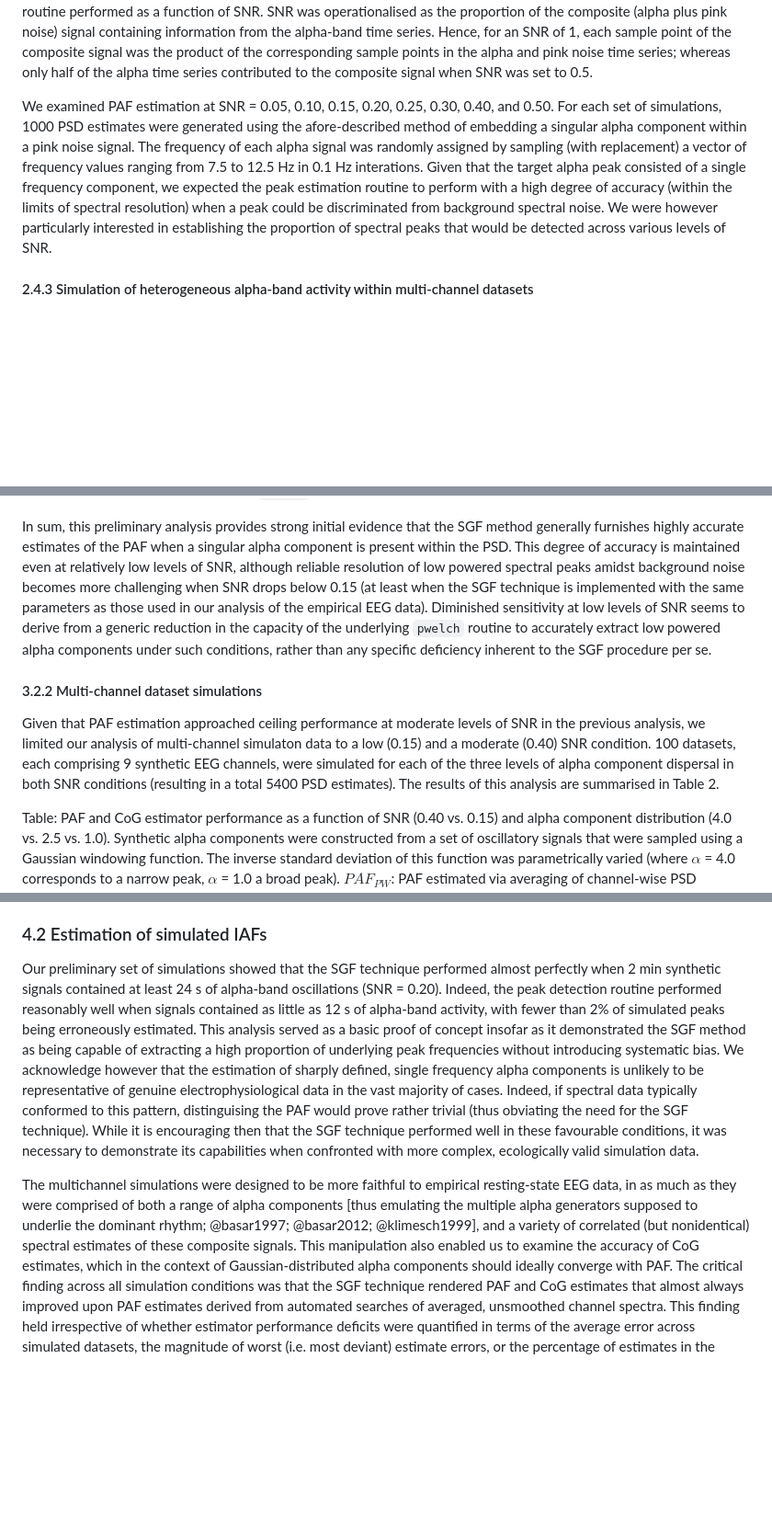
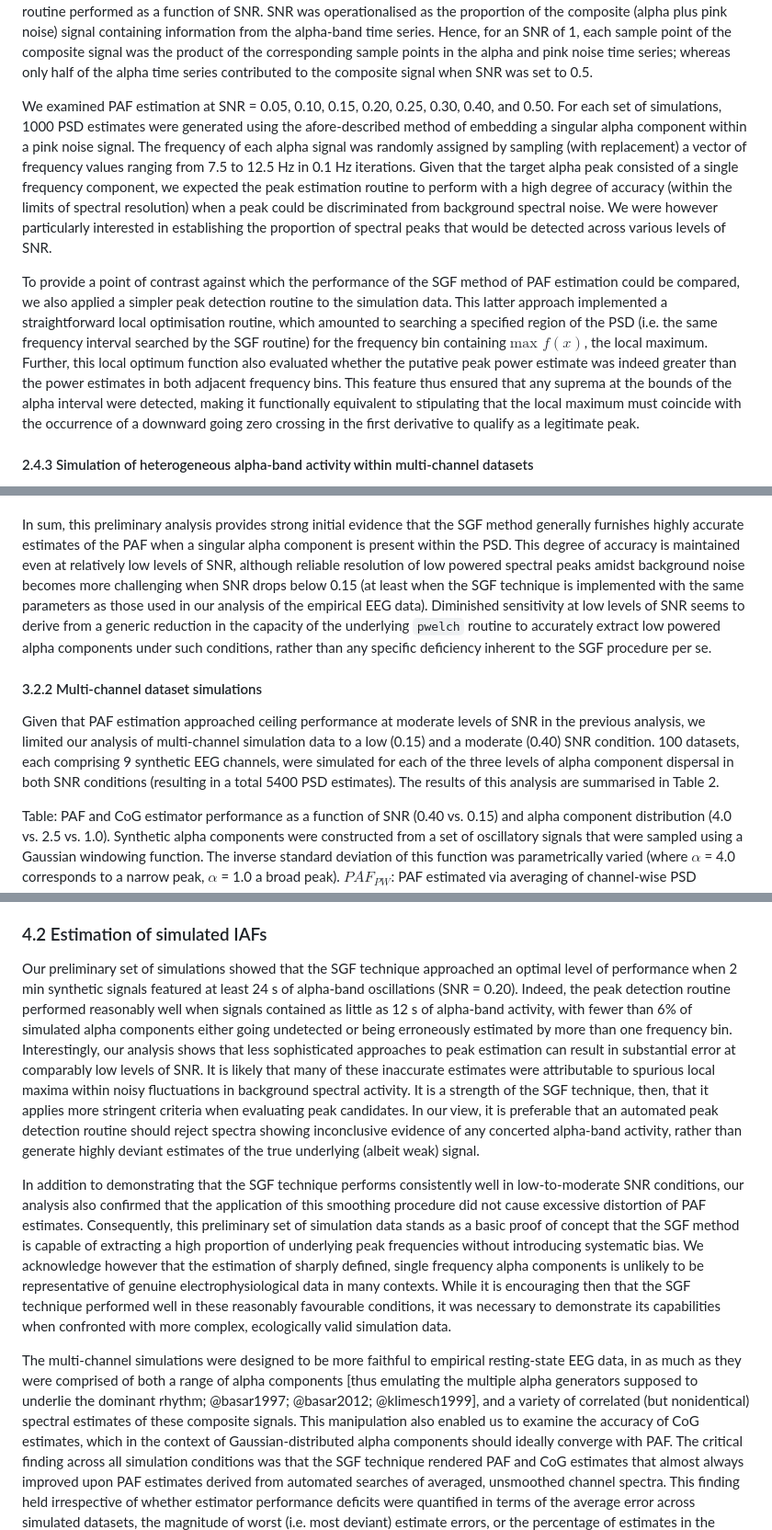
Before and after one commit to corcorana/restingIAF, a Markdown page: iaf_manu.md, 3 parts joined by grey strips. Shown: that part at 92% size. Drawn GitHub-style; blank space fills up the shorter version.

```diff
--- a/iaf_manu.md
+++ b/iaf_manu.md
@@ -415,9 +415,14 @@ Hence, for an SNR of 1, each sample point of the composite signal was the produc
 
 We examined PAF estimation at SNR = 0.05, 0.10, 0.15, 0.20, 0.25, 0.30, 0.40, and 0.50.
 For each set of simulations, 1000 PSD estimates were generated using the afore-described method of embedding a singular alpha component within a pink noise signal.
-The frequency of each alpha signal was randomly assigned by sampling (with replacement) a vector of frequency values ranging from 7.5 to 12.5 Hz in 0.1 Hz interations.
+The frequency of each alpha signal was randomly assigned by sampling (with replacement) a vector of frequency values ranging from 7.5 to 12.5 Hz in 0.1 Hz iterations.
 Given that the target alpha peak consisted of a single frequency component, we expected the peak estimation routine to perform with a high degree of accuracy (within the limits of spectral resolution) when a peak could be discriminated from background spectral noise.
 We were however particularly interested in establishing the proportion of spectral peaks that would be detected across various levels of SNR.
+
+To provide a point of contrast against which the performance of the SGF method of PAF estimation could be compared, we also applied a simpler peak detection routine to the simulation data.
+This latter approach implemented a straightforward local optimisation routine, which amounted to searching a specified region of the PSD (i.e. the same frequency interval searched by the SGF routine) for the frequency bin containing $\text{max } f(x)$, the local maximum.
+Further, this local optimum function also evaluated whether the putative peak power estimate was indeed greater than the power estimates in both adjacent frequency bins.
+This feature thus ensured that any suprema at the bounds of the alpha interval were detected, making it functionally equivalent to stipulating that the local maximum must coincide with the occurrence of a downward going zero crossing in the first derivative to qualify as a legitimate peak.
 
 #### 2.4.3 Simulation of heterogeneous alpha-band activity within multi-channel datasets
 To ascertain how the SGF method performs when the target alpha peak is more broadly dispersed, we simulated datasets that were comprised of a randomly selected alpha peak situated at the centre of an approximately Gaussian-distributed set of neighbouring frequency components.
@@ -514,13 +536,13 @@ Overall, it seems unlikely that any of these spectra would be considered to sati
 Visual inspection of the 25 PAF estimates that deviated most from their target frequencies within the 0.05 SNR condition confirmed that SGF estimates generally tracked their corresponding `pwelch` counterparts closely.
 Where smoothed estimates were relatively distorted (i.e. displaced into a neighbouring frequency bin due to the influence of spurious local fluctuations), the more accurate `pwelch` estimate was by the same token disadvantaged by having to compete with these nearby spectral subpeaks.
 For the most part, then, the least accurate estimates rendered via the SGF technique did not appear to be substantially worse than what would otherwise have been estimated via the `pwelch` technique.
-
+-->
 In sum, this preliminary analysis provides strong initial evidence that the SGF method generally furnishes highly accurate estimates of the PAF when a singular alpha component is present within the PSD.
 This degree of accuracy is maintained even at relatively low levels of SNR, although reliable resolution of low powered spectral peaks amidst background noise becomes more challenging when SNR drops below 0.15 (at least when the SGF technique is implemented with the same parameters as those used in our analysis of the empirical EEG data).
 Diminished sensitivity at low levels of SNR seems to derive from a generic reduction in the capacity of the underlying `pwelch` routine to accurately extract low powered alpha components under such conditions, rather than any specific deficiency inherent to the SGF procedure per se.
 
 #### 3.2.2 Multi-channel dataset simulations
-Given that PAF estimation approached ceiling performance at moderate levels of SNR in the previous analysis, we limited our analysis of multi-channel simulaton data to a low (0.15) and a moderate (0.40) SNR condition. 100 datasets, each comprising 9 synthetic EEG channels, were simulated for each of the three levels of alpha component dispersal in both SNR conditions (resulting in a total 5400 PSD estimates).
+Given that PAF estimation approached ceiling performance at moderate levels of SNR in the previous analysis, we limited our analysis of multi-channel simulation data to a low (0.15) and a moderate (0.40) SNR condition. 100 datasets, each comprising 9 synthetic EEG channels, were simulated for each of the three levels of alpha component dispersal in both SNR conditions (resulting in a total 5400 PSD estimates).
 The results of this analysis are summarised in Table 2.
 
 Table: PAF and CoG estimator performance as a function of SNR (0.40 vs. 0.15) and alpha component distribution (4.0 vs. 2.5 vs. 1.0). Synthetic alpha components were constructed from a set of oscillatory signals that were sampled using a Gaussian windowing function. The inverse standard deviation of this function was parametrically varied (where $\alpha$ = 4.0 corresponds to a narrow peak, $\alpha$ = 1.0 a broad peak). *$PAF_{PW}$*: PAF estimated via averaging of channel-wise PSD estimates furnished by `pwelch`; *$PAF_{SG}$*: PAF estimated via averaging of Savitzky-Golay smoothed, Q-weighted channel-wise PSD estimates; *$CoG$*: CoG estimated by SGF routine; *RMSE*: root mean squared error of PAF/CoG estimates; *maxDiff*: maximum absolute difference (Hz) between PAF/CoG estimates and corresponding peak frequency of underlying alpha-band component; *% Dev*: percentage of PAF/CoG estimates that diverged from the target alpha frequency by more than 0.5 Hz; *n chans*: median number of channel estimates per simulated dataset retained for estimating PAF/CoG window.
@@ -608,14 +630,19 @@ It is of course a notable advantage of the present method that it enables resear
 To the best of our knowledge, no other automated technique provides the functionality to simultaneously compute both of these IAF estimators.
 
 ### 4.2 Estimation of simulated IAFs
-Our preliminary set of simulations showed that the SGF technique performed almost perfectly when 2 min synthetic signals contained at least 24 s of alpha-band oscillations (SNR = 0.20).
-Indeed, the peak detection routine performed reasonably well when signals contained as little as 12 s of alpha-band activity, with fewer than 2% of simulated peaks being erroneously estimated.
-This analysis served as a basic proof of concept insofar as it demonstrated the SGF method as being capable of extracting a high proportion of underlying peak frequencies without introducing systematic bias.
-We acknowledge however that the estimation of sharply defined, single frequency alpha components is unlikely to be representative of genuine electrophysiological data in the vast majority of cases.
-Indeed, if spectral data typically conformed to this pattern, distinguising the PAF would prove rather trivial (thus obviating the need for the SGF technique).
-While it is encouraging then that the SGF technique performed well in these favourable conditions, it was necessary to demonstrate its capabilities when confronted with more complex, ecologically valid simulation data.
+Our preliminary set of simulations showed that the SGF technique approached an optimal level of performance when 2 min synthetic signals featured at least 24 s of alpha-band oscillations (SNR = 0.20).
+Indeed, the peak detection routine performed reasonably well when signals contained as little as 12 s of alpha-band activity, with fewer than 6% of simulated alpha components either going undetected or being erroneously estimated by more than one frequency bin.
+Interestingly, our analysis shows that less sophisticated approaches to peak estimation can result in substantial error at comparably low levels of SNR.
+It is likely that many of these inaccurate estimates were attributable to spurious local maxima within noisy fluctuations in background spectral activity.
+It is a strength of the SGF technique, then, that it applies more stringent criteria when evaluating peak candidates.
+In our view, it is preferable that an automated peak detection routine should reject spectra showing inconclusive evidence of any concerted alpha-band activity, rather than generate highly deviant estimates of the true underlying (albeit weak) signal.
 
-The multichannel simulations were designed to be more faithful to empirical resting-state EEG data, in as much as they were comprised of both a range of alpha components [thus emulating the multiple alpha generators supposed to underlie the dominant rhythm; @basar1997; @basar2012; @klimesch1999], and a variety of correlated (but nonidentical) spectral estimates of these composite signals.
+In addition to demonstrating that the SGF technique performs consistently well in low-to-moderate SNR conditions, our analysis also confirmed that the application of this smoothing procedure did not cause excessive distortion of PAF estimates.
+Consequently, this preliminary set of simulation data stands as a basic proof of concept that the SGF method is capable of extracting a high proportion of underlying peak frequencies without introducing systematic bias.
+We acknowledge however that the estimation of sharply defined, single frequency alpha components is unlikely to be representative of genuine electrophysiological data in many contexts.
+While it is encouraging then that the SGF technique performed well in these reasonably favourable conditions, it was necessary to demonstrate its capabilities when confronted with more complex, ecologically valid simulation data.
+
+The multi-channel simulations were designed to be more faithful to empirical resting-state EEG data, in as much as they were comprised of both a range of alpha components [thus emulating the multiple alpha generators supposed to underlie the dominant rhythm; @basar1997; @basar2012; @klimesch1999], and a variety of correlated (but nonidentical) spectral estimates of these composite signals.
 This manipulation also enabled us to examine the accuracy of CoG estimates, which in the context of Gaussian-distributed alpha components should ideally converge with PAF.
 The critical finding across all simulation conditions was that the SGF technique rendered PAF and CoG estimates that almost always improved upon PAF estimates derived from automated searches of averaged, unsmoothed channel spectra.
 This finding held irrespective of whether estimator performance deficits were quantified in terms of the average error across simulated datasets, the magnitude of worst (i.e. most deviant) estimate errors, or the percentage of estimates in the dataset that deviated from the ground truth by more than 0.5 Hz.
```
Also changed, not shown: other parts of iaf_manu.md (+44 -27 lines), figs/snr.png.
